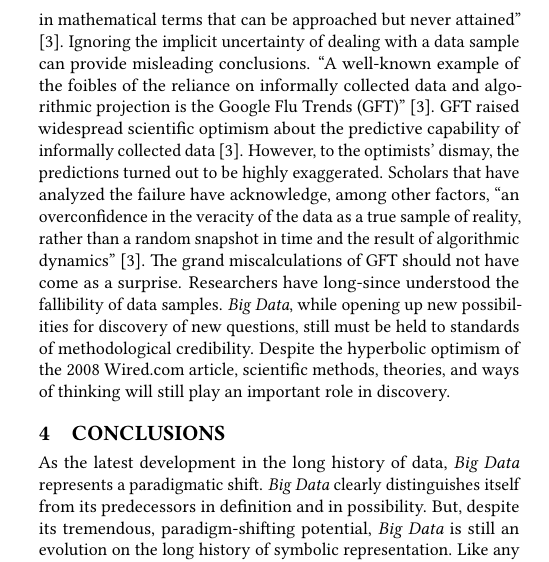
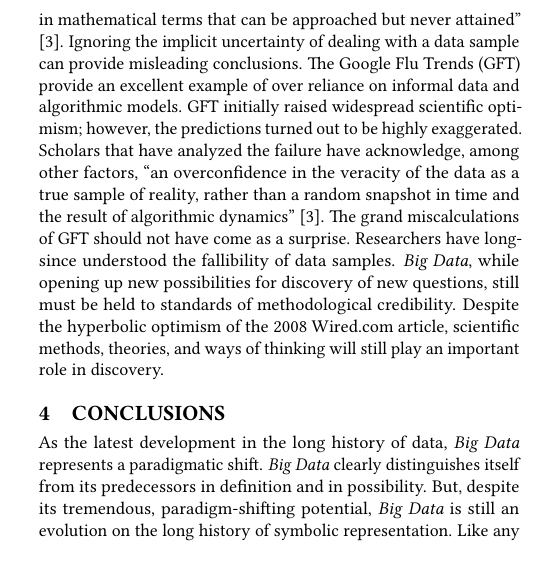
Before and after one commit to bigdata-i523/hid104, a LaTeX paper (paper1/report.tex): part of one column of page 2 of 3, cut so that both start at the same text. Compiled offline with pdfLaTeX.

Commit message:
Update report.tex

```diff
--- a/paper1/report.tex
+++ b/paper1/report.tex
@@ -47,7 +47,7 @@ The human ability to store and analyze data has evolved gradually over millennia
 \section{The Beginning of a New Era, but not The End of Science}
 As the history of data shows, {\em Big Data} is not just a buzz word. It has real meaning that separates it from past notions of data; it represents a paradigmatic shift in the way we approach the representation and analysis of information, so much so that notions of integrity have been revisited. But this realization can easily be taken too far. In their book, titled {\em Big Data}, Mayer-Schonberger and Cukier go as far as providing an omniscient mathematical formula for {\em Big Data}, {\em (n = all)}, where {\em n} is the sample size and all is the population.  They claim that {\em Big Data} represents all the data possibly available, with no limits on time, size, or variety, and therefore represents objective, absolute truth. The correlations we derive from {\em Big Data} therefore do not need proof of causation; the existence of a relationship or pattern in Big Data must be true of reality because {\em Big Data} is {\em All Data} \cite{Keystone}.
 
-	While {\em Big Data} certainly does change the norms of what it means to prove causation, the {\em (n = all)}  proposition falls short in theory and in practice. Numerous scholars argue that data, no matter what its size and complexity, is a sample, ``with bias implicit due to choice of instrumentation, span of observation, units of measurement, and numerous other factors. In essence, {\em n} never equals all; all is a limit in mathematical terms that can be approached but never attained'' \cite{Keystone}. Ignoring the implicit uncertainty of dealing with a data sample can provide misleading conclusions. ``A well-known example of the foibles of the reliance on informally collected data and algorithmic projection is the Google Flu Trends (GFT)'' \cite{Keystone}. GFT raised widespread scientific optimism about the predictive capability of informally collected data \cite{Keystone}. However, to the optimists' dismay, the predictions turned out to be highly exaggerated. Scholars that have analyzed the failure have acknowledge, among other factors, ``an overconfidence in the veracity of the data as a true sample of reality, rather than a random snapshot in time and the result of algorithmic dynamics'' \cite{Keystone}. The grand miscalculations of GFT should not have come as a surprise. Researchers have long-since understood the fallibility of data samples. {\em Big Data}, while opening up new possibilities for discovery of new questions, still must be held to standards of methodological credibility. Despite the hyperbolic optimism of the 2008 Wired.com article, scientific methods, theories, and ways of thinking will still play an important role in discovery.
+	While {\em Big Data} certainly does change the norms of what it means to prove causation, the {\em (n = all)}  proposition falls short in theory and in practice. Numerous scholars argue that data, no matter what its size and complexity, is a sample, ``with bias implicit due to choice of instrumentation, span of observation, units of measurement, and numerous other factors. In essence, {\em n} never equals all; all is a limit in mathematical terms that can be approached but never attained'' \cite{Keystone}. Ignoring the implicit uncertainty of dealing with a data sample can provide misleading conclusions. The Google Flu Trends (GFT) provide an excellent example of over reliance on informal data and algorithmic models. GFT initially raised widespread scientific optimism; however, the predictions turned out to be highly exaggerated. Scholars that have analyzed the failure have acknowledge, among other factors, ``an overconfidence in the veracity of the data as a true sample of reality, rather than a random snapshot in time and the result of algorithmic dynamics'' \cite{Keystone}. The grand miscalculations of GFT should not have come as a surprise. Researchers have long-since understood the fallibility of data samples. {\em Big Data}, while opening up new possibilities for discovery of new questions, still must be held to standards of methodological credibility. Despite the hyperbolic optimism of the 2008 Wired.com article, scientific methods, theories, and ways of thinking will still play an important role in discovery.
 
 \section{Conclusions}
 As the latest development in the long history of data, {\em Big Data} represents a paradigmatic shift. {\em Big Data} clearly distinguishes itself from its predecessors in definition and in possibility. But, despite its tremendous, paradigm-shifting potential, {\em Big Data} is still an evolution on the long history of symbolic representation. Like any such representation, it shows but a small sample of the real world, viewed through the distorted lens of various biases. Adding the aspects of velocity and variety expand our avenues of discovery, but they do not eliminate the need for establishing some sense of scientific integrity, even if the norms of integrity must adapt. To be fair, the argument against the {\em (n = all)} proposition comes mostly from the scientific community, whose entire existence relies on integrity. The business world offers a different context. Often, decision-makers must take actions while relying on nothing more than structured but easily fallible methods of analysis. They try their best to produce reasonable insights with methods such as SWOT Analysis or Porter's Five Forces, because delivering timely, logical arguments often matters more than taking the time to find answers validated through scientific levels of scrutiny. In business, quickly finding reasonable answers often takes priority to slowly finding proven ones. Given their different priorities, businesses can perhaps afford to relax their standards of information integrity with {\em Big Data}, as long as they are cognizant of its inherent uncertainty. But it is this lack of cognizance that can lead people into the dangerous territory of making ill-advised decisions based on misleading data. In addition to clarifying what it means to go beyond {\em Lots of Data} to help people capitalize on the vast potential of {\em Big Data}, we hope to foster more sociotechnical research into what the dangerous territory of being incognizant looks like and how it can be avoided.
```
